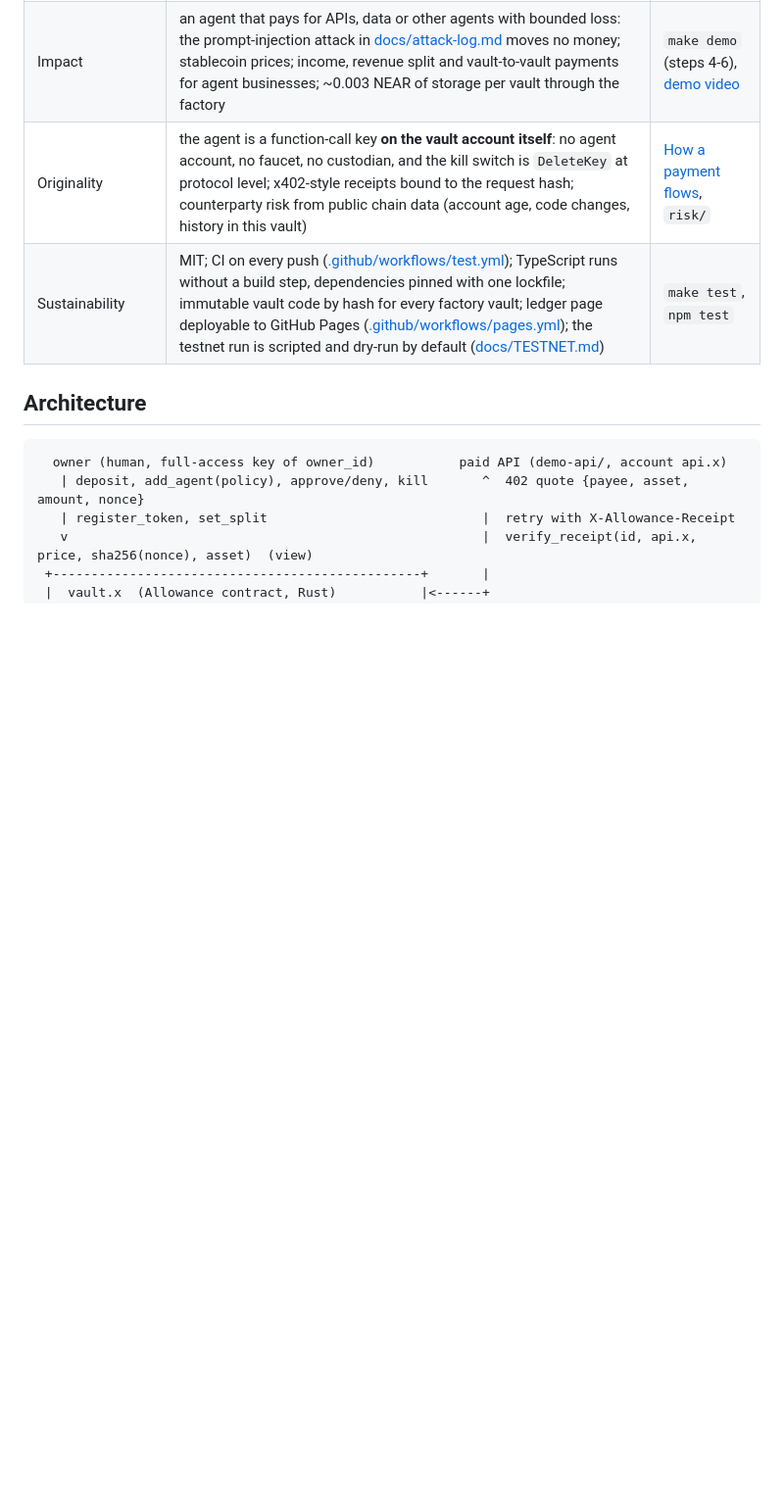
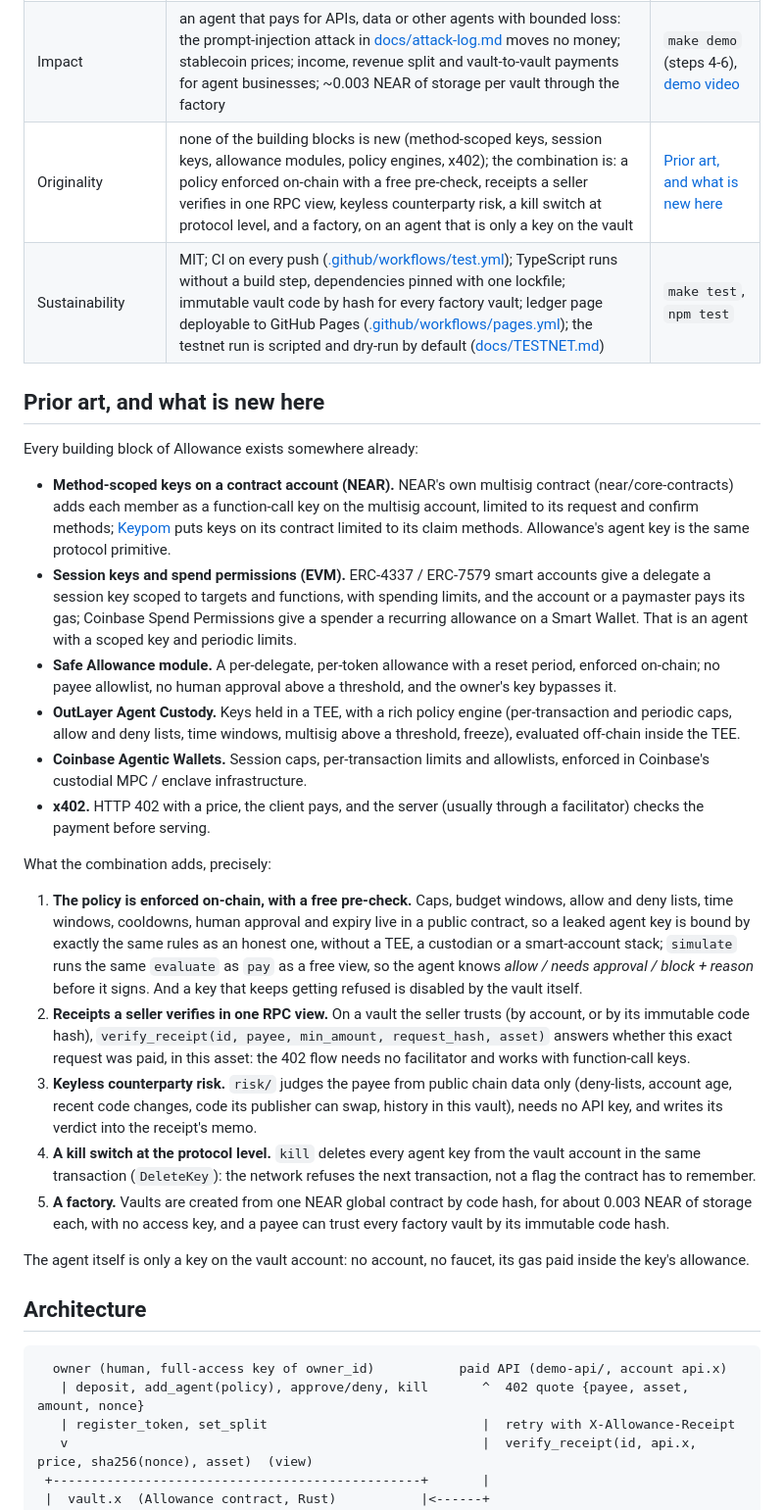
Before and after one commit to soldanoandrea/allowance, a Markdown page: README.md, the part around the change. Shown at 98% size. Rendered like a GitHub page; blank space fills up the shorter version.

Commit message:
README: name the prior art and say exactly what the combination adds
A new section, "Prior art, and what is new here", cites NEAR's multisig
contract and Keypom (method-scoped keys on a contract account), EVM
session keys and Coinbase Spend Permissions, the Safe Allowance module,
OutLayer Agent Custody, Coinbase Agentic Wallets and x402, says that none
of the building blocks is new, and lists what the combination adds: a
policy enforced on-chain with a free pre-check, receipts a seller
verifies in one RPC view, keyless counterparty risk, a kill switch at the
protocol level, and the factory. The judging map's originality row now
says the same; DESIGN.md section 2's "What is original here" gets a
matching revised lead (and the status note says so).

Co-Authored-By: Claude Opus 5.5 <noreply@anthropic.com>

```diff
--- a/README.md
+++ b/README.md
@@ -157,8 +157,66 @@ npx allowance pay --payee api.sandbox --amount 0.01 --force --key-file $K     #
 | Technical implementation | Rust vault: pure, deterministic policy core (`src/policy.rs`), receipts and NEP-297 events, approval queue, NEP-141 payment chain with payee storage registration and callbacks that cannot strand a receipt (`src/lib.rs`), revenue split (`src/split.rs`); factory on a NEP-591 global contract (`factory/`); TypeScript SDK, CLI and factory client on near-api-js (`sdk/`); 83 Rust tests (72 unit, 11 on neard-sandbox) and 133 TypeScript tests (one end-to-end run on neard-sandbox) | `make check` |
 | Design | two independent layers: the protocol scopes the agent key (methods, gas, no deposits), the contract checks the money; free `simulate` before every payment; receipts a payee verifies with one view, no facilitator ([docs/PAYMENT_FLOW.md](docs/PAYMENT_FLOW.md)); every trade-off written down in [docs/DECISIONS.md](docs/DECISIONS.md); a static ledger page with no build | `npx allowance ledger`, [ledger/](ledger/) |
 | Impact | an agent that pays for APIs, data or other agents with bounded loss: the prompt-injection attack in [docs/attack-log.md](docs/attack-log.md) moves no money; stablecoin prices; income, revenue split and vault-to-vault payments for agent businesses; ~0.003 NEAR of storage per vault through the factory | `make demo` (steps 4-6), [demo video](docs/media/demo.mp4) |
-| Originality | the agent is a function-call key **on the vault account itself**: no agent account, no faucet, no custodian, and the kill switch is `DeleteKey` at protocol level; x402-style receipts bound to the request hash; counterparty risk from public chain data (account age, code changes, history in this vault) | [How a payment flows](#how-a-payment-flows), `risk/` |
+| Originality | none of the building blocks is new (method-scoped keys, session keys, allowance modules, policy engines, x402); the combination is: a policy enforced on-chain with a free pre-check, receipts a seller verifies in one RPC view, keyless counterparty risk, a kill switch at protocol level, and a factory, on an agent that is only a key on the vault | [Prior art, and what is new here](#prior-art-and-what-is-new-here) |
 | Sustainability | MIT; CI on every push ([.github/workflows/test.yml](.github/workflows/test.yml)); TypeScript runs without a build step, dependencies pinned with one lockfile; immutable vault code by hash for every factory vault; ledger page deployable to GitHub Pages ([.github/workflows/pages.yml](.github/workflows/pages.yml)); the testnet run is scripted and dry-run by default ([docs/TESTNET.md](docs/TESTNET.md)) | `make test`, `npm test` |
+
+## Prior art, and what is new here
+
+Every building block of Allowance exists somewhere already:
+
+* **Method-scoped keys on a contract account (NEAR).** NEAR's own multisig
+  contract (near/core-contracts) adds each member as a function-call key on
+  the multisig account, limited to its request and confirm methods;
+  [Keypom](https://github.com/keypom/keypom) puts keys on its contract
+  limited to its claim methods. Allowance's agent key is the same protocol
+  primitive.
+* **Session keys and spend permissions (EVM).** ERC-4337 / ERC-7579 smart
+  accounts give a delegate a session key scoped to targets and functions,
+  with spending limits, and the account or a paymaster pays its gas;
+  Coinbase Spend Permissions give a spender a recurring allowance on a
+  Smart Wallet. That is an agent with a scoped key and periodic limits.
+* **Safe Allowance module.** A per-delegate, per-token allowance with a
+  reset period, enforced on-chain; no payee allowlist, no human approval
+  above a threshold, and the owner's key bypasses it.
+* **OutLayer Agent Custody.** Keys held in a TEE, with a rich policy
+  engine (per-transaction and periodic caps, allow and deny lists, time
+  windows, multisig above a threshold, freeze), evaluated off-chain inside
+  the TEE.
+* **Coinbase Agentic Wallets.** Session caps, per-transaction limits and
+  allowlists, enforced in Coinbase's custodial MPC / enclave
+  infrastructure.
+* **x402.** HTTP 402 with a price, the client pays, and the server (usually
+  through a facilitator) checks the payment before serving.
+
+What the combination adds, precisely:
+
+1. **The policy is enforced on-chain, with a free pre-check.** Caps,
+   budget windows, allow and deny lists, time windows, cooldowns, human
+   approval and expiry live in a public contract, so a leaked agent key is
+   bound by exactly the same rules as an honest one, without a TEE, a
+   custodian or a smart-account stack; `simulate` runs the same `evaluate`
+   as `pay` as a free view, so the agent knows *allow / needs approval /
+   block + reason* before it signs. And a key that keeps getting refused is
+   disabled by the vault itself.
+2. **Receipts a seller verifies in one RPC view.** On a vault the seller
+   trusts (by account, or by its immutable code hash), `verify_receipt(id,
+   payee, min_amount, request_hash, asset)` answers whether this exact
+   request was paid, in this asset: the 402 flow needs no facilitator and
+   works with function-call keys.
+3. **Keyless counterparty risk.** `risk/` judges the payee from public chain
+   data only (deny-lists, account age, recent code changes, code its
+   publisher can swap, history in this vault), needs no API key, and writes
+   its verdict into the receipt's memo.
+4. **A kill switch at the protocol level.** `kill` deletes every agent key
+   from the vault account in the same transaction (`DeleteKey`): the
+   network refuses the next transaction, not a flag the contract has to
+   remember.
+5. **A factory.** Vaults are created from one NEAR global contract by code
+   hash, for about 0.003 NEAR of storage each, with no access key, and a
+   payee can trust every factory vault by its immutable code hash.
+
+The agent itself is only a key on the vault account: no account, no
+faucet, its gas paid inside the key's allowance.
 
 ## Architecture
 
```
Also changed, not shown: DESIGN.md (+2 -2 lines).
